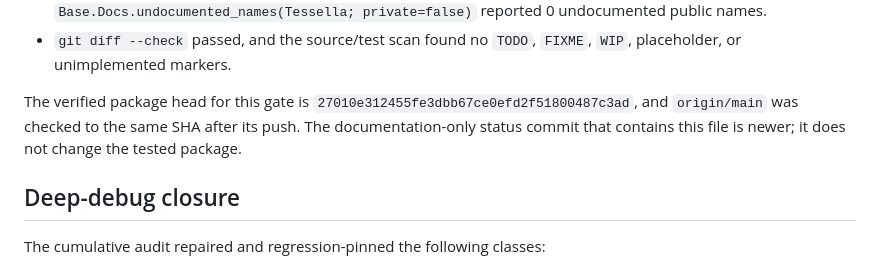
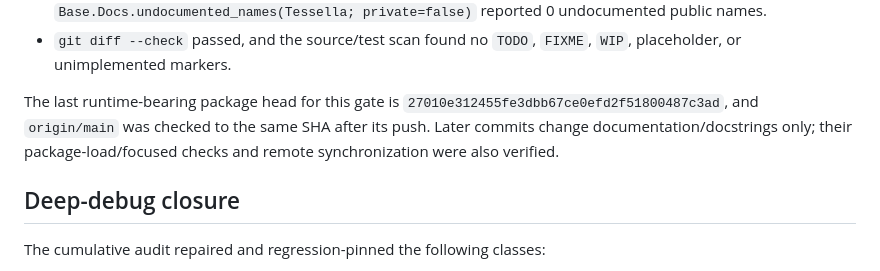
Before and after one commit to jake-w-liu/Tessella.jl, a Markdown page: STATUS.md, the part around the change. GitHub-like rendering.

Commit message:
Clarify verified runtime head

```diff
--- a/STATUS.md
+++ b/STATUS.md
@@ -43,9 +43,10 @@ Verified on 2026-08-14 with Julia 1.12.6:
 - `git diff --check` passed, and the source/test scan found no `TODO`, `FIXME`,
   `WIP`, placeholder, or unimplemented markers.
 
-The verified package head for this gate is `27010e312455fe3dbb67ce0efd2f51800487c3ad`,
-and `origin/main` was checked to the same SHA after its push. The documentation-only
-status commit that contains this file is newer; it does not change the tested package.
+The last runtime-bearing package head for this gate is
+`27010e312455fe3dbb67ce0efd2f51800487c3ad`, and `origin/main` was checked to the
+same SHA after its push. Later commits change documentation/docstrings only; their
+package-load/focused checks and remote synchronization were also verified.
 
 ## Deep-debug closure
 
```
